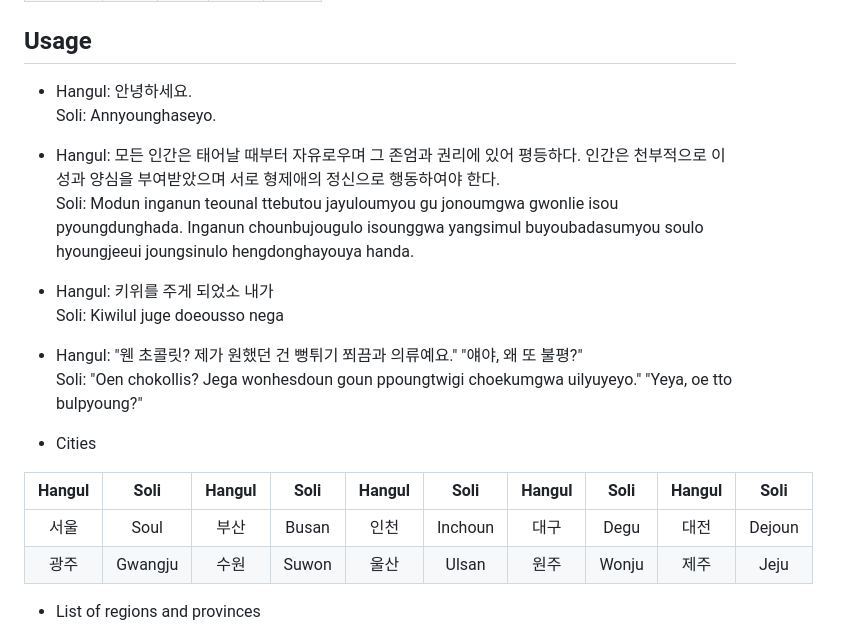
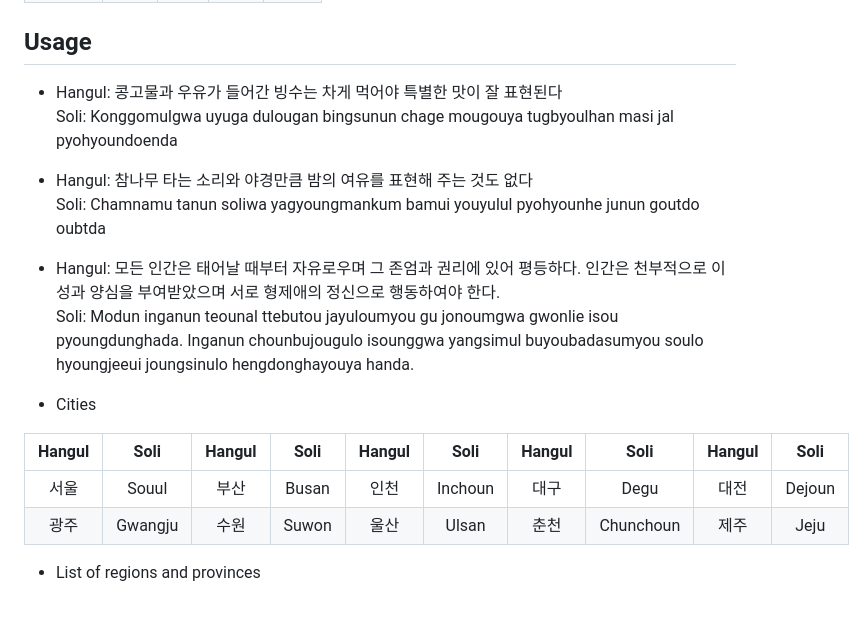
Before and after one commit to 7ae/soli, a Markdown page: README.md, the part around the change printed below. Drawn GitHub-style; blank space fills up the shorter version.

```diff
--- a/README.md
+++ b/README.md
@@ -288,22 +280,20 @@ Hangul | Soli | RR/MR
 </table>
 
 ## Usage
-
-- Hangul: 안녕하세요.
-<br>Soli: Annyounghaseyo.
+- Hangul: 콩고물과 우유가 들어간 빙수는 차게 먹어야 특별한 맛이 잘 표현된다
+<br>Soli: Konggomulgwa uyuga dulougan bingsunun chage mougouya tugbyoulhan masi jal pyohyoundoenda
+- Hangul: 참나무 타는 소리와 야경만큼 밤의 여유를 표현해 주는 것도 없다
+<br>Soli: Chamnamu tanun soliwa yagyoungmankum bamui youyulul pyohyounhe junun goutdo oubtda
 - Hangul: 모든 인간은 태어날 때부터 자유로우며 그 존엄과 권리에 있어 평등하다. 인간은 천부적으로 이성과 양심을 부여받았으며 서로 형제애의 정신으로 행동하여야 한다.
 <br>Soli: Modun inganun teounal ttebutou jayuloumyou gu jonoumgwa gwonlie isou pyoungdunghada. Inganun chounbujougulo isounggwa yangsimul buyoubadasumyou soulo hyoungjeeui joungsinulo hengdonghayouya handa.
-- Hangul: 키위를 주게 되었소 내가
-<br>Soli: Kiwilul juge doeousso nega
-- Hangul: "웬 초콜릿? 제가 원했던 건 뻥튀기 쬐끔과 의류예요." "얘야, 왜 또 불평?"
-<br>Soli: "Oen chokollis? Jega wonhesdoun goun ppoungtwigi choekumgwa uilyuyeyo." "Yeya, oe tto bulpyoung?"
 
 - Cities
 
 Hangul | Soli | Hangul | Soli | Hangul | Soli | Hangul | Soli | Hangul | Soli
 :---: | :---: | :---: | :---: | :---: | :---: | :---: | :---: | :---: | :---:
-서울 | Soul | 부산 | Busan | 인천 | Inchoun | 대구 | Degu | 대전 | Dejoun
-광주 | Gwangju | 수원 | Suwon | 울산 | Ulsan | 원주 | Wonju | 제주 | Jeju
+서울 | Souul | 부산 | Busan | 인천 | Inchoun | 대구 | Degu | 대전 | Dejoun
+광주 | Gwangju | 수원 | Suwon | 울산 | Ulsan | 춘천 | Chunchoun | 제주 | Jeju
+
 - List of regions and provinces
 
   - 관북 Gwanbug<br>
```
Also changed, not shown: other parts of README.md (+20 -22 lines), docs/assets/img/preview.png (added), 3 other files.
